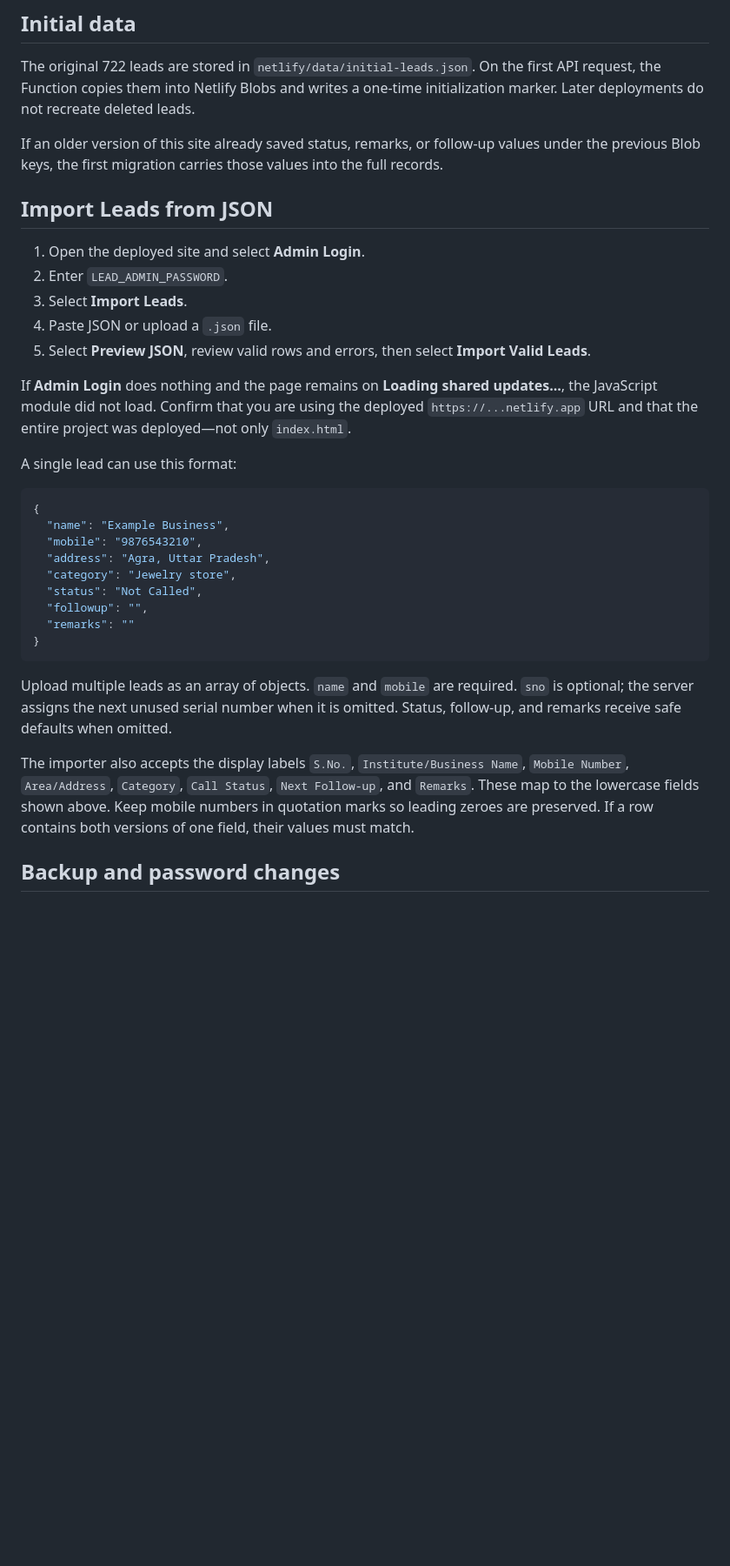
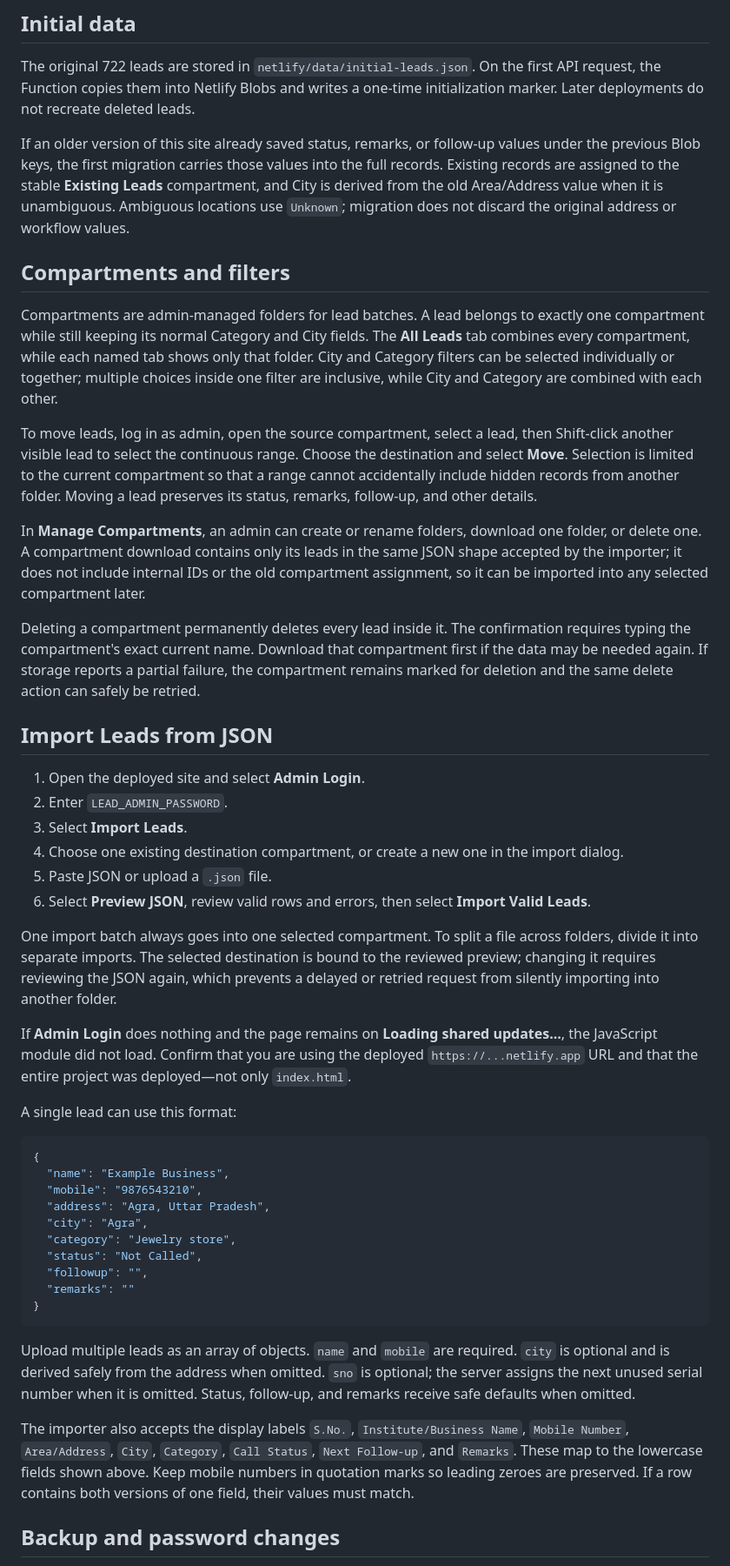
Before and after one commit to Deependra0222/LeadsEvolynFlow, a Markdown page: README.md, the part around one of its changes. Shown at 87% size. Drawn GitHub-style; blank space fills up the shorter version.

Commit message:
docs: explain compartment workflows

````diff
--- a/README.md
+++ b/README.md
@@ -67,15 +69,28 @@ Do not use Netlify's plain drag-and-drop uploader. It does not provide the Funct
 
 The original 722 leads are stored in `netlify/data/initial-leads.json`. On the first API request, the Function copies them into Netlify Blobs and writes a one-time initialization marker. Later deployments do not recreate deleted leads.
 
-If an older version of this site already saved status, remarks, or follow-up values under the previous Blob keys, the first migration carries those values into the full records.
+If an older version of this site already saved status, remarks, or follow-up values under the previous Blob keys, the first migration carries those values into the full records. Existing records are assigned to the stable **Existing Leads** compartment, and City is derived from the old Area/Address value when it is unambiguous. Ambiguous locations use `Unknown`; migration does not discard the original address or workflow values.
+
+## Compartments and filters
+
+Compartments are admin-managed folders for lead batches. A lead belongs to exactly one compartment while still keeping its normal Category and City fields. The **All Leads** tab combines every compartment, while each named tab shows only that folder. City and Category filters can be selected individually or together; multiple choices inside one filter are inclusive, while City and Category are combined with each other.
+
+To move leads, log in as admin, open the source compartment, select a lead, then Shift-click another visible lead to select the continuous range. Choose the destination and select **Move**. Selection is limited to the current compartment so that a range cannot accidentally include hidden records from another folder. Moving a lead preserves its status, remarks, follow-up, and other details.
+
+In **Manage Compartments**, an admin can create or rename folders, download one folder, or delete one. A compartment download contains only its leads in the same JSON shape accepted by the importer; it does not include internal IDs or the old compartment assignment, so it can be imported into any selected compartment later.
+
+Deleting a compartment permanently deletes every lead inside it. The confirmation requires typing the compartment's exact current name. Download that compartment first if the data may be needed again. If storage reports a partial failure, the compartment remains marked for deletion and the same delete action can safely be retried.
 
 ## Import Leads from JSON
 
 1. Open the deployed site and select **Admin Login**.
 2. Enter `LEAD_ADMIN_PASSWORD`.
 3. Select **Import Leads**.
-4. Paste JSON or upload a `.json` file.
-5. Select **Preview JSON**, review valid rows and errors, then select **Import Valid Leads**.
+4. Choose one existing destination compartment, or create a new one in the import dialog.
+5. Paste JSON or upload a `.json` file.
+6. Select **Preview JSON**, review valid rows and errors, then select **Import Valid Leads**.
+
+One import batch always goes into one selected compartment. To split a file across folders, divide it into separate imports. The selected destination is bound to the reviewed preview; changing it requires reviewing the JSON again, which prevents a delayed or retried request from silently importing into another folder.
 
 If **Admin Login** does nothing and the page remains on **Loading shared updates...**, the JavaScript module did not load. Confirm that you are using the deployed `https://...netlify.app` URL and that the entire project was deployed—not only `index.html`.
 
@@ -86,6 +101,7 @@ A single lead can use this format:
   "name": "Example Business",
   "mobile": "9876543210",
   "address": "Agra, Uttar Pradesh",
+  "city": "Agra",
   "category": "Jewelry store",
   "status": "Not Called",
   "followup": "",
@@ -93,9 +109,9 @@ A single lead can use this format:
 }
 ```
 
-Upload multiple leads as an array of objects. `name` and `mobile` are required. `sno` is optional; the server assigns the next unused serial number when it is omitted. Status, follow-up, and remarks receive safe defaults when omitted.
+Upload multiple leads as an array of objects. `name` and `mobile` are required. `city` is optional and is derived safely from the address when omitted. `sno` is optional; the server assigns the next unused serial number when it is omitted. Status, follow-up, and remarks receive safe defaults when omitted.
 
-The importer also accepts the display labels `S.No.`, `Institute/Business Name`, `Mobile Number`, `Area/Address`, `Category`, `Call Status`, `Next Follow-up`, and `Remarks`. These map to the lowercase fields shown above. Keep mobile numbers in quotation marks so leading zeroes are preserved. If a row contains both versions of one field, their values must match.
+The importer also accepts the display labels `S.No.`, `Institute/Business Name`, `Mobile Number`, `Area/Address`, `City`, `Category`, `Call Status`, `Next Follow-up`, and `Remarks`. These map to the lowercase fields shown above. Keep mobile numbers in quotation marks so leading zeroes are preserved. If a row contains both versions of one field, their values must match.
 
 ## Backup and password changes
 
````
Also changed, not shown: other parts of README.md (+8 -5 lines).
